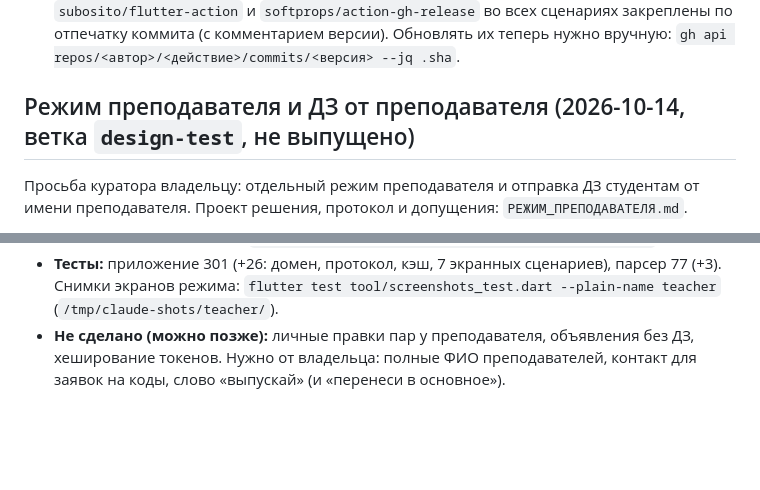
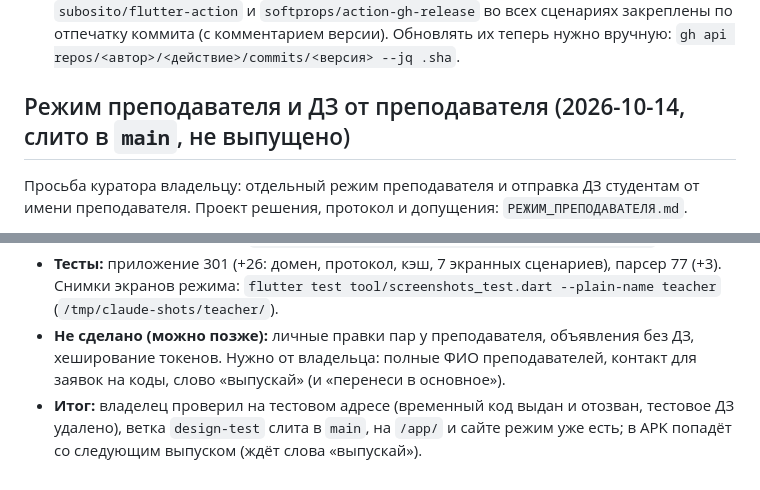
Before and after one commit to Magan-Z/raspisanie, a Markdown page: ХОД_РАБОТ.md, 2 parts joined by grey strips. Rendered like a GitHub page; blank space fills up the shorter version.

Commit message:
Режим преподавателя слит в основное (ждёт выпуска)
Co-Authored-By: Claude Sonnet 5.5 <noreply@anthropic.com>

```diff
--- a/ХОД_РАБОТ.md
+++ b/ХОД_РАБОТ.md
@@ -317,7 +317,7 @@ Kotlin-тесты: `cd app/android && ./gradlew :app:testDebugUnitTest` (14 те
 - **Скачивание файлов ДЗ (замечание 1).** На сервере применена миграция `group_files_download_ceiling` (часть 4 в `data/supabase/setup.sql`): не больше 100 скачиваний одного файла в сутки и не больше 160 МБ в сутки на весь проект. При достижении потолка сервер отвечает `download_limit`, приложение пишет «Сегодня скачали слишком много файлов, лимит исчерпан. Попробуйте завтра» (сообщение есть начиная со следующей версии приложения; в старых будет «Ошибка сервера: download_limit»). Остальное (расписание, правки, ДЗ без файлов, уже скачанные файлы) не затронуто. **Минус:** злоумышленник по-прежнему может исчерпать суточный потолок, и тогда новые скачивания файлов недоступны до следующих суток, но весь сервер остаётся живым (раньше он мог бы лечь на месяц). Потолки — числа в функции `get_group_file`; если файлов станет много, их можно поднять. Проверено на сервере в откатываемой транзакции (обычное скачивание, 101-е скачивание, общий потолок, закрытые счётчики): всё прошло.
 - **Сборка APK (замечание 2).** В `build-apk.yml` добавлен шаг «Стереть ключ подписи» (выполняется всегда, до шагов со сторонними действиями), а сторонние действия `subosito/flutter-action` и `softprops/action-gh-release` во всех сценариях закреплены по отпечатку коммита (с комментарием версии). Обновлять их теперь нужно вручную: `gh api repos/<автор>/<действие>/commits/<версия> --jq .sha`.
 
-## Режим преподавателя и ДЗ от преподавателя (2026-10-14, ветка `design-test`, не выпущено)
+## Режим преподавателя и ДЗ от преподавателя (2026-10-14, слито в `main`, не выпущено)
 
 Просьба куратора владельцу: отдельный режим преподавателя и отправка ДЗ студентам от имени преподавателя. Проект решения, протокол и допущения: `РЕЖИМ_ПРЕПОДАВАТЕЛЯ.md`.
 - **Сервер (Supabase, миграция `teacher_mode`, уже применена к настоящему проекту, добавлена в `data/supabase/setup.sql`, часть 5):** `teacher_codes`, колонки `author` и `batch_id` у `group_homework`, функции `redeem_teacher_code`, `check_teacher`, `put_teacher_homework`, `delete_teacher_homework`, `get_teacher_homework`, `put_teacher_file`, `owner_issue_teacher_code`; `get_group_data` отдаёт ДЗ преподавателей отдельным ключом `teacher_homework` (старые версии приложения их не видят); `get_group_file` отдаёт файл, прикреплённый к живому ДЗ группы. Проверено в откатываемой транзакции (36 проверок: коды, чужие группы и пачки, подгруппа, файлы, лимиты, частота отправки, изоляция токенов старосты и преподавателя) и клиентским кодом против настоящего сервера на тестовых группах `zz-test-*` (16 проверок, данные удалены).
@@ -325,3 +325,4 @@ Kotlin-тесты: `cd app/android && ./gradlew :app:testDebugUnitTest` (14 те
 - **Выдача кодов:** `python data/tools/teacher_codes_sql.py [--only Фамилия]` печатает команду для SQL Editor (группы каждого преподавателя берутся из расписания). Код отдавать лично; отозвать: `delete from public.teacher_codes where code = 'КОД'`.
 - **Тесты:** приложение 301 (+26: домен, протокол, кэш, 7 экранных сценариев), парсер 77 (+3). Снимки экранов режима: `flutter test tool/screenshots_test.dart --plain-name teacher` (`/tmp/claude-shots/teacher/`).
 - **Не сделано (можно позже):** личные правки пар у преподавателя, объявления без ДЗ, хеширование токенов. Нужно от владельца: полные ФИО преподавателей, контакт для заявок на коды, слово «выпускай» (и «перенеси в основное»).
+- **Итог:** владелец проверил на тестовом адресе (временный код выдан и отозван, тестовое ДЗ удалено), ветка `design-test` слита в `main`, на `/app/` и сайте режим уже есть; в APK попадёт со следующим выпуском (ждёт слова «выпускай»).
```
Also changed, not shown: РЕЖИМ_ПРЕПОДАВАТЕЛЯ.md (+1 -1 lines).
